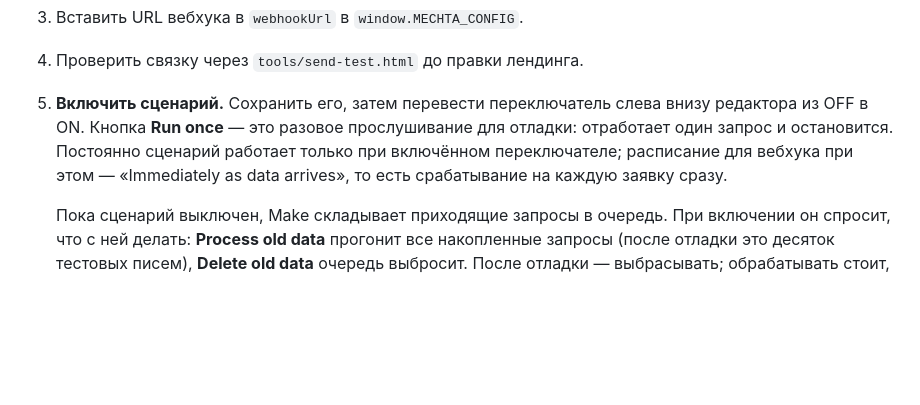
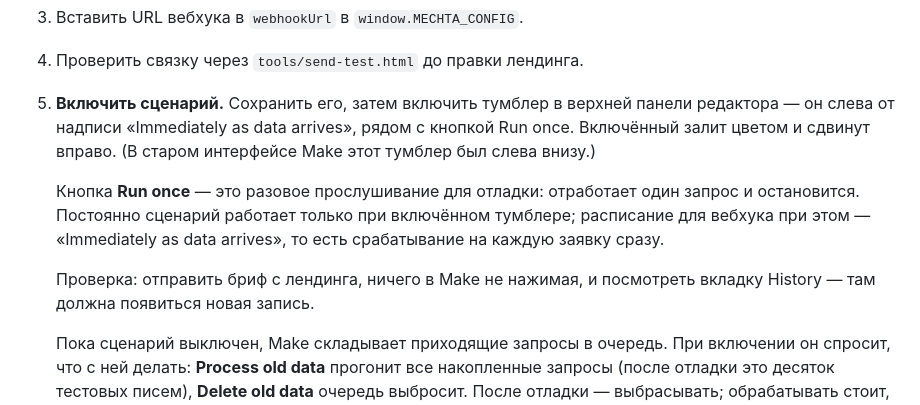
Before and after one commit to nurgazinovayan-ui/test_ayan, a Markdown page: design_handoff_mechta_inventory/README.md, the part around the change. Drawn GitHub-style; blank space fills up the shorter version.

Commit message:
Исправлено расположение тумблера активации сценария Make
Я указал старое место: слева внизу редактора. В нынешнем интерфейсе
тумблер перенесён в верхнюю панель, рядом с кнопкой Run once и надписью
«Immediately as data arrives».

Добавлены признак включённого состояния и способ проверки: отправить
бриф, ничего не нажимая в Make, и увидеть новую запись во вкладке
History.

Правка только в документации.

Co-Authored-By: Claude Opus 5 <noreply@anthropic.com>
Claude-Session: https://claude.ai/code/session_01FajATYYsWDDNgtQcup4yuc

```diff
--- a/design_handoff_mechta_inventory/README.md
+++ b/design_handoff_mechta_inventory/README.md
@@ -277,7 +277,11 @@ Google Drive и Яндекс.Диск **не подойдут**: публичн
 
 3. Вставить URL вебхука в `webhookUrl` в `window.MECHTA_CONFIG`.
 4. Проверить связку через `tools/send-test.html` до правки лендинга.
-5. **Включить сценарий.** Сохранить его, затем перевести переключатель слева внизу редактора из OFF в ON. Кнопка **Run once** — это разовое прослушивание для отладки: отработает один запрос и остановится. Постоянно сценарий работает только при включённом переключателе; расписание для вебхука при этом — «Immediately as data arrives», то есть срабатывание на каждую заявку сразу.
+5. **Включить сценарий.** Сохранить его, затем включить тумблер в верхней панели редактора — он слева от надписи «Immediately as data arrives», рядом с кнопкой Run once. Включённый залит цветом и сдвинут вправо. (В старом интерфейсе Make этот тумблер был слева внизу.)
+
+   Кнопка **Run once** — это разовое прослушивание для отладки: отработает один запрос и остановится. Постоянно сценарий работает только при включённом тумблере; расписание для вебхука при этом — «Immediately as data arrives», то есть срабатывание на каждую заявку сразу.
+
+   Проверка: отправить бриф с лендинга, ничего в Make не нажимая, и посмотреть вкладку History — там должна появиться новая запись.
 
    Пока сценарий выключен, Make складывает приходящие запросы в очередь. При включении он спросит, что с ней делать: **Process old data** прогонит все накопленные запросы (после отладки это десяток тестовых писем), **Delete old data** очередь выбросит. После отладки — выбрасывать; обрабатывать стоит, только если лендинг уже опубликован и в очереди могли оказаться настоящие заявки.
 
```
